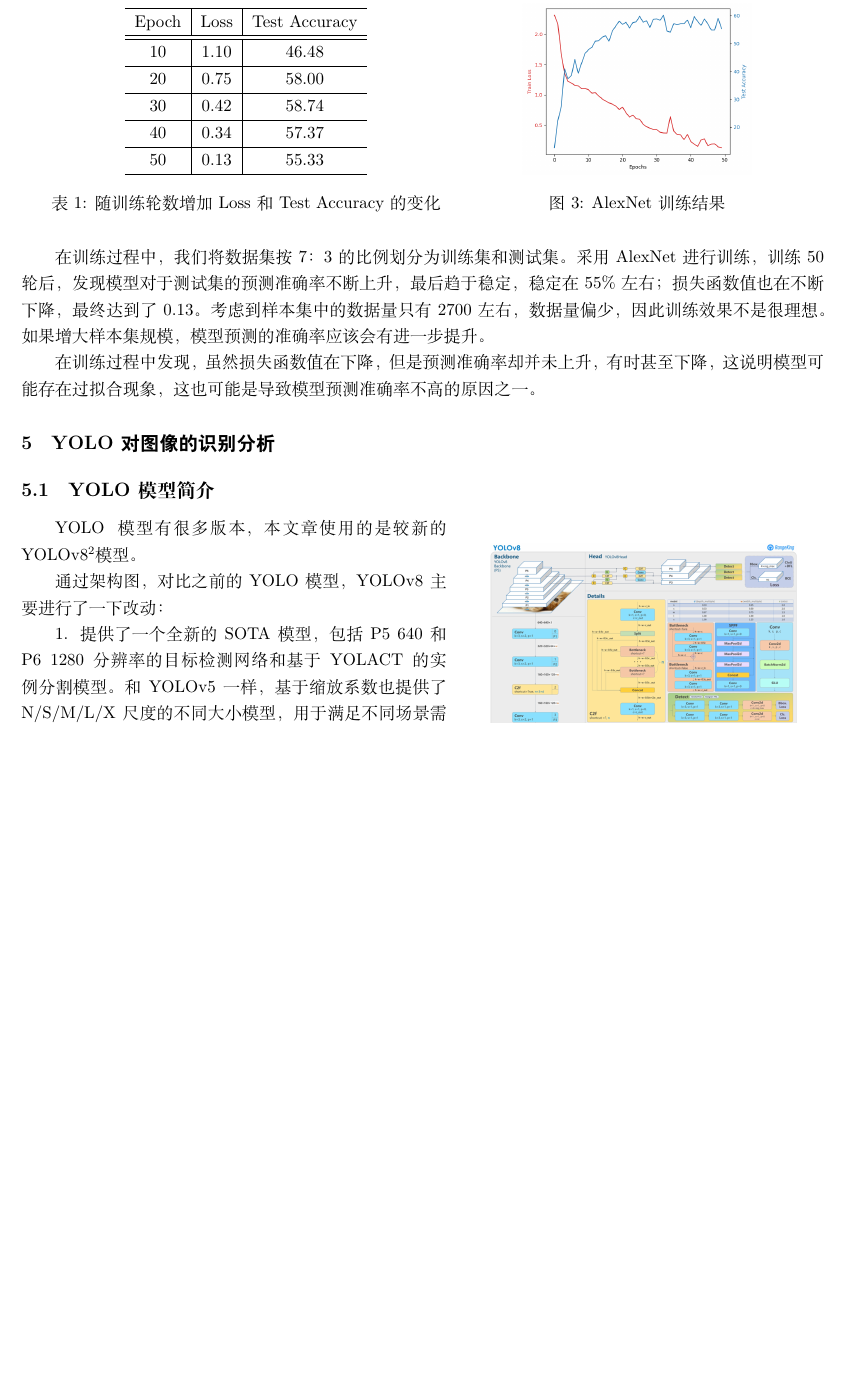
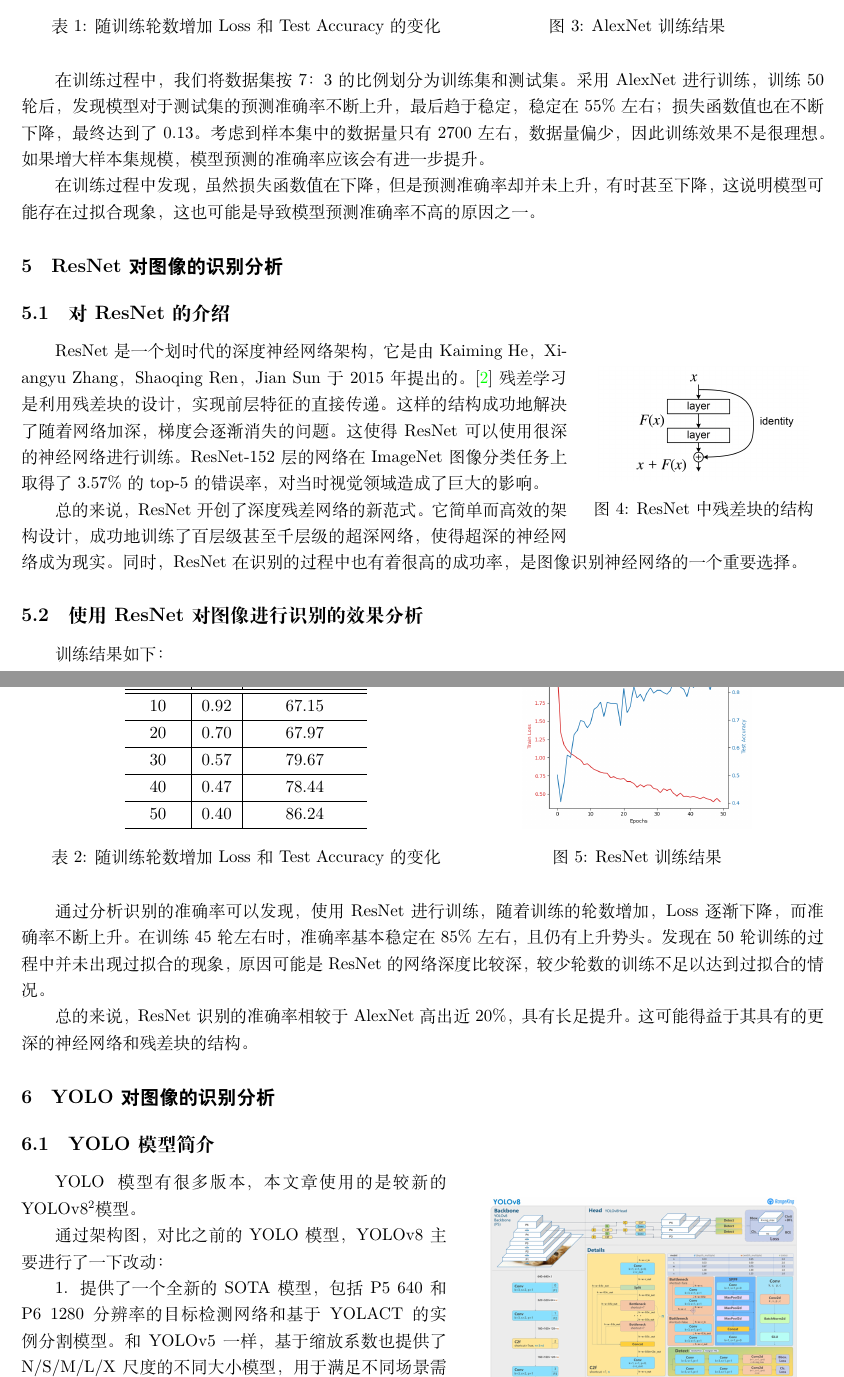
Before and after one commit to MengYueqi/2023HIT_TOC_Image_Identification, a LaTeX document (报告/theory_of_computation.tex): part of page 4 of 6 before the commit and two parts of pages 4 and 5 of 7 after it, the two joined at a grey line, cut at the place of the change, the shorter picture padded with empty space. Compiled offline with XeLaTeX.

Commit message:
add report

```diff
--- a/报告/theory_of_computation.tex
+++ b/报告/theory_of_computation.tex
@@ -172,6 +172,55 @@ AlexNet 主要特点：\par
 如果增大样本集规模，模型预测的准确率应该会有进一步提升。 \par
 在训练过程中发现，虽然损失函数值在下降，但是预测准确率却并未上升，有时甚至下降，这说明模型可能存在过拟合现象，这也可能是导致模型预测准确率不高的原因之一。
 
+\section{ResNet对图像的识别分析}
+
+\subsection{对ResNet的介绍}
+
+\begin{wrapfigure}{r}{0.3\textwidth}
+    \centering %表示居中
+    \includegraphics[height=2.5cm]{../ResNet/ResBlock.png}
+    \caption{ResNet中残差块的结构}
+\end{wrapfigure}
+
+ResNet是一个划时代的深度神经网络架构，它是由Kaiming He，Xiangyu Zhang，Shaoqing Ren，Jian Sun于2015年提出的。\cite{ResNet}
+残差学习是利用残差块的设计，实现前层特征的直接传递。
+这样的结构成功地解决了随着网络加深，梯度会逐渐消失的问题。
+这使得ResNet可以使用很深的神经网络进行训练。
+ResNet-152层的网络在ImageNet图像分类任务上取得了3.57\%的top-5的错误率，对当时视觉领域造成了巨大的影响。 \par
+
+总的来说，ResNet开创了深度残差网络的新范式。
+它简单而高效的架构设计，成功地训练了百层级甚至千层级的超深网络，使得超深的神经网络成为现实。
+同时，ResNet在识别的过程中也有着很高的成功率，是图像识别神经网络的一个重要选择。
+
+\subsection{使用ResNet对图像进行识别的效果分析}
+训练结果如下：
+\begin{table}[H]
+    \begin{minipage}[b]{0.56\linewidth}
+    \centering
+    \begin{tabular}{c|c|c}
+        \hline
+        Epoch & Loss & Test Accuracy \\ \hline \hline
+        10 & 0.92 & 67.15 \\ \hline
+        20 & 0.70 & 67.97 \\ \hline
+        30 & 0.57 & 79.67 \\ \hline
+        40 & 0.47 & 78.44 \\ \hline
+        50 & 0.40 & 86.24 \\ \hline
+       \end{tabular}
+        \caption{随训练轮数增加Loss和Test Accuracy的变化}
+    \end{minipage}
+    \begin{minipage}[b]{0.4\linewidth}
+    \centering
+    \includegraphics[width=50mm]{../ResNet/ResNet.png}
+    \captionof{figure}{ResNet训练结果}
+    \end{minipage}
+    \end{table}
+
+通过分析识别的准确率可以发现，使用ResNet进行训练，随着训练的轮数增加，Loss逐渐下降，而准确率不断上升。
+在训练45轮左右时，准确率基本稳定在85\%左右，且仍有上升势头。
+发现在50轮训练的过程中并未出现过拟合的现象，原因可能是ResNet的网络深度比较深，较少轮数的训练不足以达到过拟合的情况。 \par
+总的来说，ResNet识别的准确率相较于AlexNet高出近20\%，具有长足提升。
+这可能得益于其具有的更深的神经网络和残差块的结构。
+
 \section{YOLO对图像的识别分析}
 
 \subsection{YOLO模型简介}
```
Also changed, not shown: ResNet/ResBlock.png (added), 报告/theory_of_computation.pdf, 5 other files.
